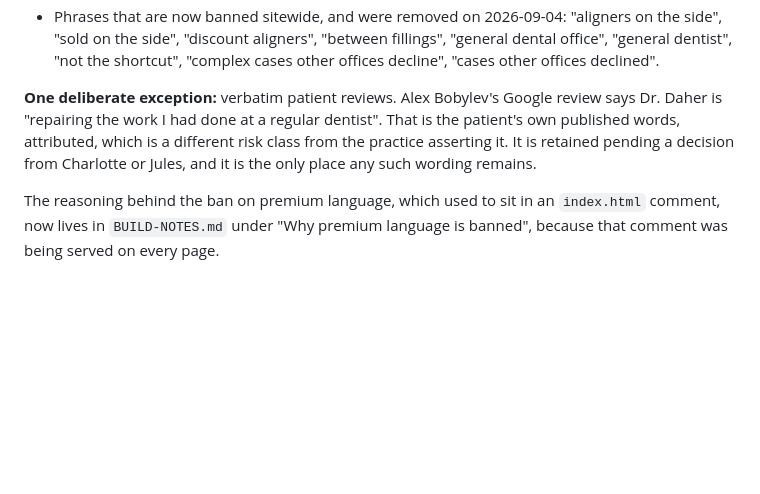
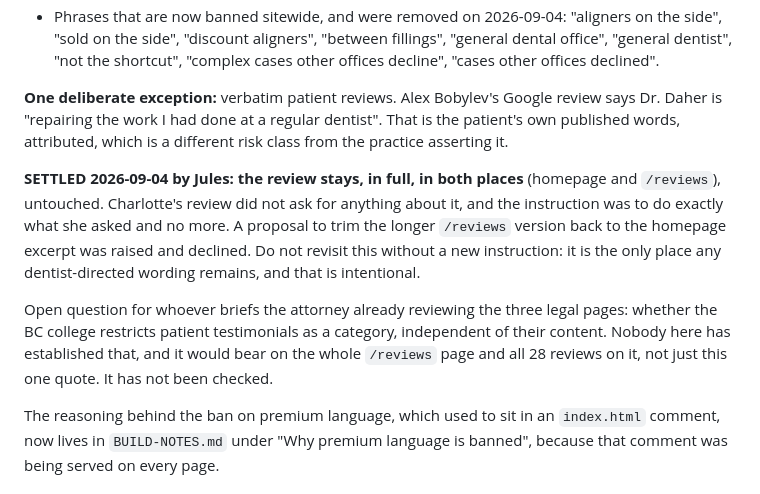
Before and after one commit to OrthoBoost-Marketing/downtown-website, a Markdown page: CLIENT-BRIEF.md, the part around the change. Drawn GitHub-style; blank space fills up the shorter version.

Commit message:
Record that the Bobylev review stays, per Jules
Charlotte's 3 September review asked for nothing about it, and the
instruction was to do exactly what she asked and no more. A proposal to
trim the longer /reviews version back to the homepage excerpt was raised
and declined. The brief said the decision was pending; it is not.

Also records what nobody has established: whether the BC college
restricts patient testimonials as a category, independent of content.
That bears on all 28 reviews, not this one quote, and belongs with the
attorney already reviewing the legal pages.

No page changed. Brief only, and the brief is no longer served.

Co-Authored-By: Claude Opus 5 <noreply@anthropic.com>

```diff
--- a/CLIENT-BRIEF.md
+++ b/CLIENT-BRIEF.md
@@ -25,7 +25,11 @@ So the competitor framing is **strategy, not copy**. In patient-facing text:
 - Where a comparison is genuinely useful, compare **processes**, not people. The compare table's left column is headed "Aligners without a specialist" and its rows describe process gaps ("No orthodontic specialist involved"), which is the pattern to follow.
 - Phrases that are now banned sitewide, and were removed on 2026-09-04: "aligners on the side", "sold on the side", "discount aligners", "between fillings", "general dental office", "general dentist", "not the shortcut", "complex cases other offices decline", "cases other offices declined".
 
-**One deliberate exception:** verbatim patient reviews. Alex Bobylev's Google review says Dr. Daher is "repairing the work I had done at a regular dentist". That is the patient's own published words, attributed, which is a different risk class from the practice asserting it. It is retained pending a decision from Charlotte or Jules, and it is the only place any such wording remains.
+**One deliberate exception:** verbatim patient reviews. Alex Bobylev's Google review says Dr. Daher is "repairing the work I had done at a regular dentist". That is the patient's own published words, attributed, which is a different risk class from the practice asserting it.
+
+**SETTLED 2026-09-04 by Jules: the review stays, in full, in both places** (homepage and `/reviews`), untouched. Charlotte's review did not ask for anything about it, and the instruction was to do exactly what she asked and no more. A proposal to trim the longer `/reviews` version back to the homepage excerpt was raised and declined. Do not revisit this without a new instruction: it is the only place any dentist-directed wording remains, and that is intentional.
+
+Open question for whoever briefs the attorney already reviewing the three legal pages: whether the BC college restricts patient testimonials as a category, independent of their content. Nobody here has established that, and it would bear on the whole `/reviews` page and all 28 reviews on it, not just this one quote. It has not been checked.
 
 The reasoning behind the ban on premium language, which used to sit in an `index.html` comment, now lives in `BUILD-NOTES.md` under "Why premium language is banned", because that comment was being served on every page.
 
```
